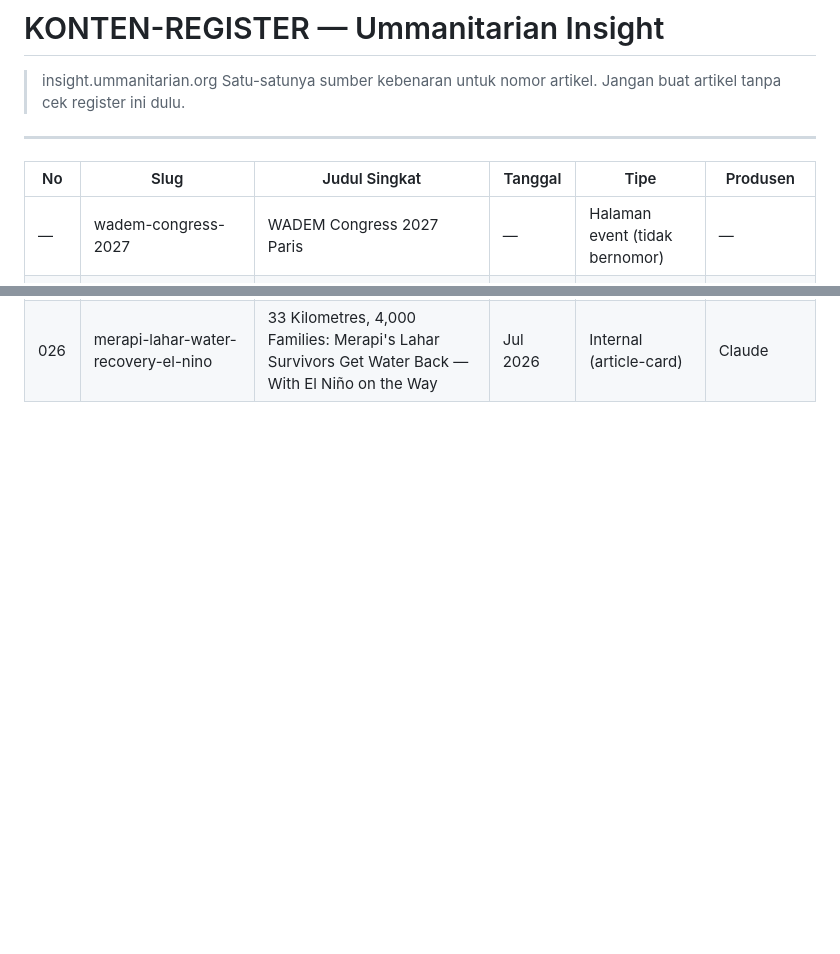
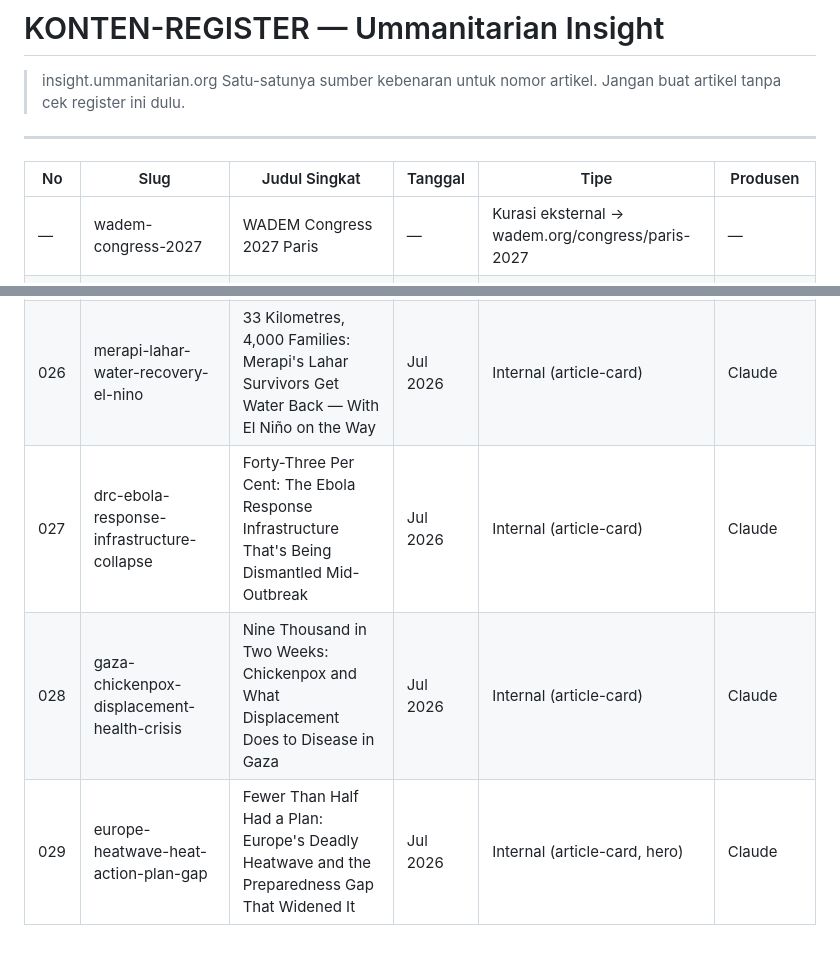
Before and after one commit to putrosm/ummanitarian-insight, a Markdown page: KONTEN-REGISTER.md, 2 parts joined by grey strips. GitHub-like rendering; blank space fills up the shorter version.

Commit message:
fix: register catch-up 027-029 + mark WADEM row as external curation

```diff
--- a/KONTEN-REGISTER.md
+++ b/KONTEN-REGISTER.md
@@ -6,7 +6,7 @@
 
 | No  | Slug | Judul Singkat | Tanggal | Tipe | Produsen |
 |-----|------|---------------|---------|------|----------|
-| —   | wadem-congress-2027 | WADEM Congress 2027 Paris | — | Halaman event (tidak bernomor) | — |
+| —   | wadem-congress-2027 | WADEM Congress 2027 Paris | — | Kurasi eksternal → wadem.org/congress/paris-2027 | — |
 | 002 | gaza-water-crisis-deepens | Gaza's Water Lifeline Is Running Out | Jun 2026 | Internal (article-card) | Claude |
 | 003 | dashboard-delusion-ai-disaster-response | The Dashboard Delusion: AI and Disaster Response | Jun 2026 | Internal (article-card) | Claude |
 | 004 | blood-supply-disaster-response | One Drop of Humanity: Blood Supply Gap | Jun 2026 | Internal (article-card) | Claude |
@@ -32,3 +32,6 @@
 | 024 | apsccem-2026-bali-critical-care-symposium | 30 Years, 40 Credit Points: Asia Pacific Critical Care Convenes in Bali | Jul 2026 | Internal (article-card, injected) | Claude + Ng |
 | 025 | kyiv-largest-attack-civilian-protection | Eleven Hours Underground: Kyiv's Largest Attack and the Normalization of Civilian Harm | Jul 2026 | Internal (article-card) | Claude |
 | 026 | merapi-lahar-water-recovery-el-nino | 33 Kilometres, 4,000 Families: Merapi's Lahar Survivors Get Water Back — With El Niño on the Way | Jul 2026 | Internal (article-card) | Claude |
+| 027 | drc-ebola-response-infrastructure-collapse | Forty-Three Per Cent: The Ebola Response Infrastructure That's Being Dismantled Mid-Outbreak | Jul 2026 | Internal (article-card) | Claude |
+| 028 | gaza-chickenpox-displacement-health-crisis | Nine Thousand in Two Weeks: Chickenpox and What Displacement Does to Disease in Gaza | Jul 2026 | Internal (article-card) | Claude |
+| 029 | europe-heatwave-heat-action-plan-gap | Fewer Than Half Had a Plan: Europe's Deadly Heatwave and the Preparedness Gap That Widened It | Jul 2026 | Internal (article-card, hero) | Claude |
```
